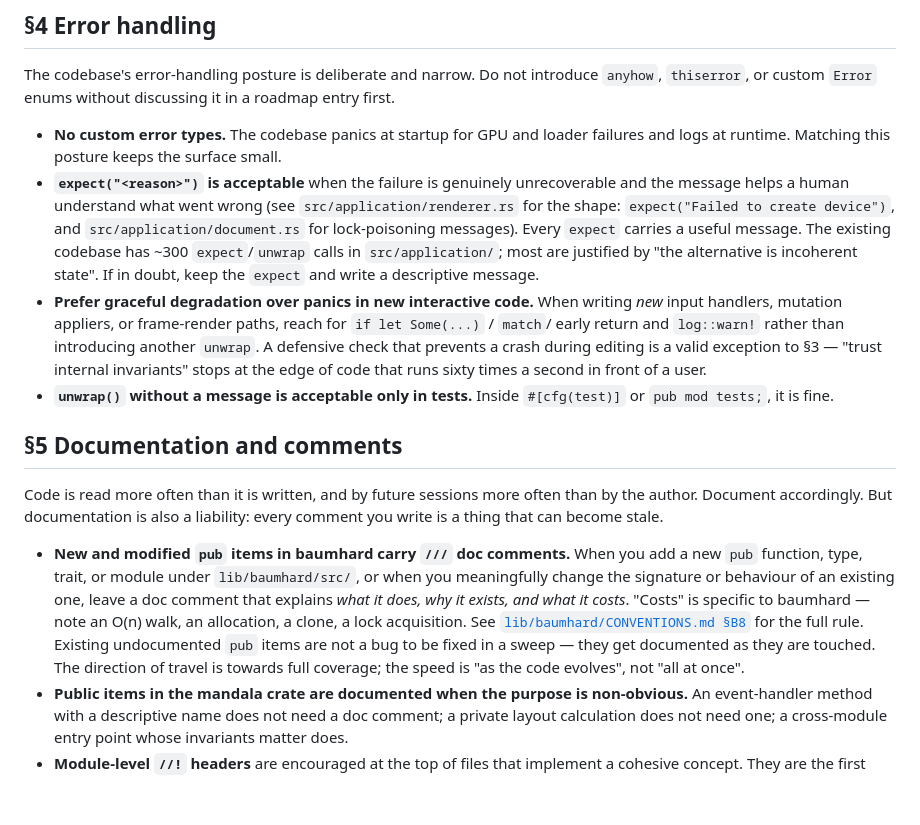
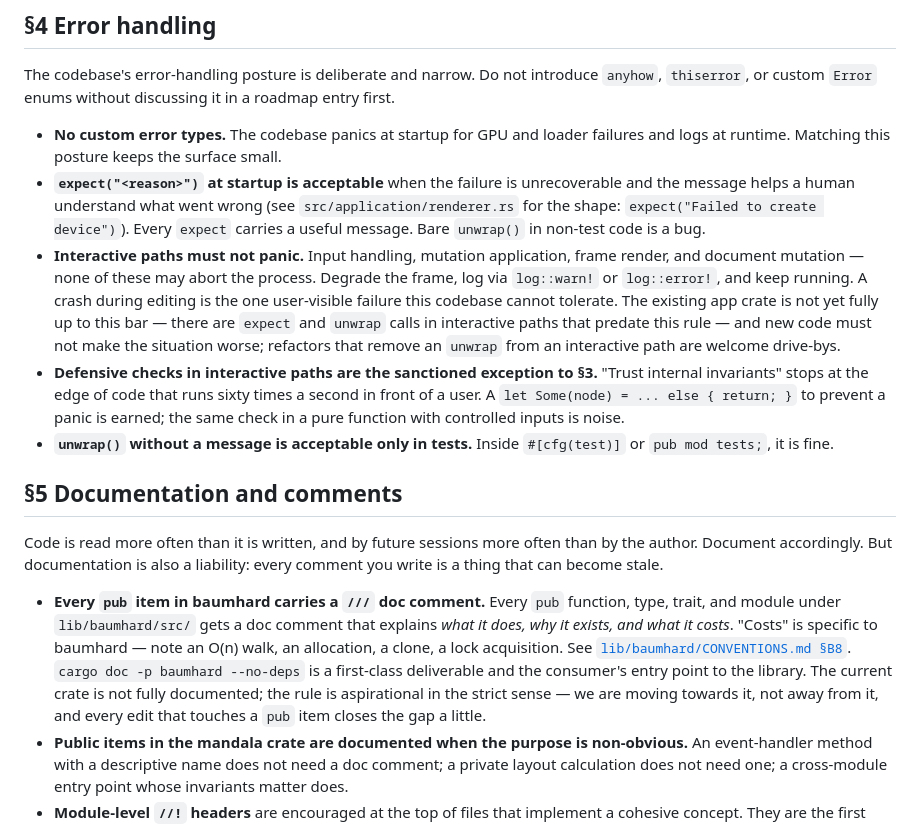
Before and after one commit to amalelu/mandala, a Markdown page: CODE_CONVENTIONS.md, the part around the change. Rendered like a GitHub page; blank space fills up the shorter version.

Commit message:
Restore strict conventions: rules are aspirational, not descriptive
The previous review-fix commit softened three rules to match current
code reality. That was the wrong call — conventions describe where the
codebase is going, not where it is. Strict rules that the current code
does not yet satisfy are fine and intended.

Reverted to strict form:

- §5 / §B8 "every pub item in baumhard carries a /// doc comment" —
  restored as an absolute rule. Current ~32% coverage is now called
  out as the starting point, not the limit. Every edit that touches
  a pub item closes the gap.

- §4 "interactive paths must not panic" — restored as an absolute
  rule. Existing expect/unwrap calls in interactive paths are called
  out as legacy, and new code must not make them worse. The §3
  carveout for defensive checks in interactive paths is kept as a
  logical reconciliation.

- §B6 "unsafe is forbidden" — restored as absolute. The dropped
  false claim ("no unsafe in baumhard") is not restored; simd.rs is
  now explicitly labelled as legacy scaffolding to clean up, not a
  sanctioned exception.

525 tests still pass.

```diff
--- a/CODE_CONVENTIONS.md
+++ b/CODE_CONVENTIONS.md
@@ -164,22 +164,25 @@ discussing it in a roadmap entry first.
 - **No custom error types.** The codebase panics at startup for GPU and
   loader failures and logs at runtime. Matching this posture keeps the
   surface small.
-- **`expect("<reason>")` is acceptable** when the failure is genuinely
+- **`expect("<reason>")` at startup is acceptable** when the failure is
   unrecoverable and the message helps a human understand what went
   wrong (see `src/application/renderer.rs` for the shape:
-  `expect("Failed to create device")`, and `src/application/document.rs`
-  for lock-poisoning messages). Every `expect` carries a useful message.
-  The existing codebase has ~300 `expect`/`unwrap` calls in
-  `src/application/`; most are justified by "the alternative is
-  incoherent state". If in doubt, keep the `expect` and write a
-  descriptive message.
-- **Prefer graceful degradation over panics in new interactive code.**
-  When writing *new* input handlers, mutation appliers, or frame-render
-  paths, reach for `if let Some(...)` / `match`/ early return and
-  `log::warn!` rather than introducing another `unwrap`. A defensive
-  check that prevents a crash during editing is a valid exception to
-  §3 — "trust internal invariants" stops at the edge of code that runs
-  sixty times a second in front of a user.
+  `expect("Failed to create device")`). Every `expect` carries a useful
+  message. Bare `unwrap()` in non-test code is a bug.
+- **Interactive paths must not panic.** Input handling, mutation
+  application, frame render, and document mutation — none of these
+  may abort the process. Degrade the frame, log via `log::warn!` or
+  `log::error!`, and keep running. A crash during editing is the one
+  user-visible failure this codebase cannot tolerate. The existing
+  app crate is not yet fully up to this bar — there are `expect` and
+  `unwrap` calls in interactive paths that predate this rule — and
+  new code must not make the situation worse; refactors that remove
+  an `unwrap` from an interactive path are welcome drive-bys.
+- **Defensive checks in interactive paths are the sanctioned exception
+  to §3.** "Trust internal invariants" stops at the edge of code that
+  runs sixty times a second in front of a user. A `let Some(node) =
+  ... else { return; }` to prevent a panic is earned; the same check
+  in a pure function with controlled inputs is noise.
 - **`unwrap()` without a message is acceptable only in tests.** Inside
   `#[cfg(test)]` or `pub mod tests;`, it is fine.
 
@@ -190,18 +193,17 @@ often than by the author. Document accordingly. But documentation is
 also a liability: every comment you write is a thing that can become
 stale.
 
-- **New and modified `pub` items in baumhard carry `///` doc comments.**
-  When you add a new `pub` function, type, trait, or module under
-  `lib/baumhard/src/`, or when you meaningfully change the signature
-  or behaviour of an existing one, leave a doc comment that explains
-  *what it does, why it exists, and what it costs*. "Costs" is
-  specific to baumhard — note an O(n) walk, an allocation, a clone, a
-  lock acquisition. See
-  [`lib/baumhard/CONVENTIONS.md §B8`](./lib/baumhard/CONVENTIONS.md)
-  for the full rule. Existing undocumented `pub` items are not a bug
-  to be fixed in a sweep — they get documented as they are touched.
-  The direction of travel is towards full coverage; the speed is "as
-  the code evolves", not "all at once".
+- **Every `pub` item in baumhard carries a `///` doc comment.** Every
+  `pub` function, type, trait, and module under `lib/baumhard/src/`
+  gets a doc comment that explains *what it does, why it exists, and
+  what it costs*. "Costs" is specific to baumhard — note an O(n)
+  walk, an allocation, a clone, a lock acquisition. See
+  [`lib/baumhard/CONVENTIONS.md §B8`](./lib/baumhard/CONVENTIONS.md).
+  `cargo doc -p baumhard --no-deps` is a first-class deliverable and
+  the consumer's entry point to the library. The current crate is
+  not fully documented; the rule is aspirational in the strict sense
+  — we are moving towards it, not away from it, and every edit that
+  touches a `pub` item closes the gap a little.
 - **Public items in the mandala crate are documented when the purpose
   is non-obvious.** An event-handler method with a descriptive name
   does not need a doc comment; a private layout calculation does not
```
Also changed, not shown: lib/baumhard/CONVENTIONS.md (+14 -15 lines).
